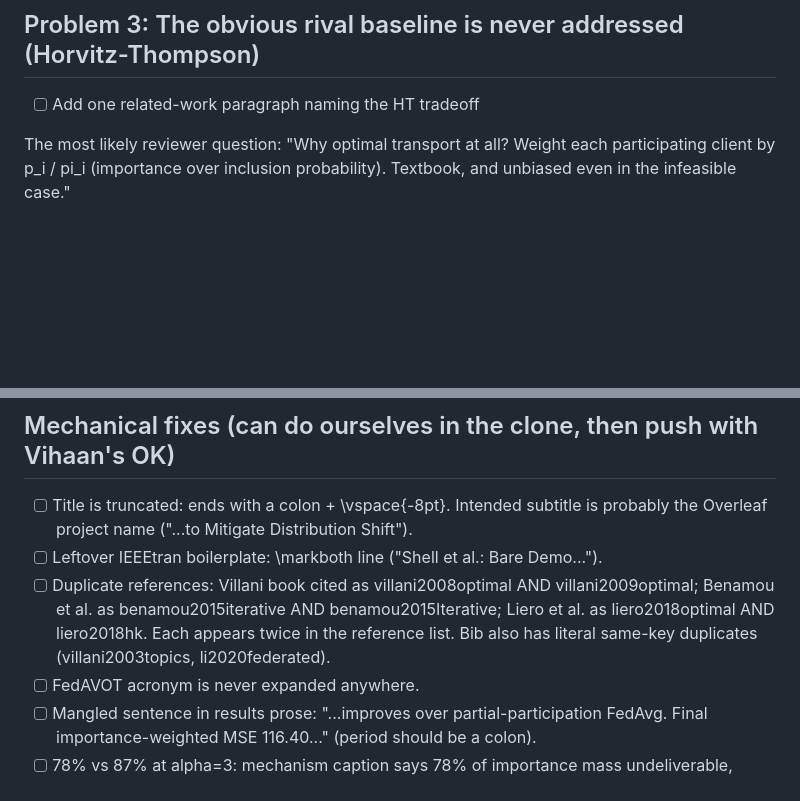
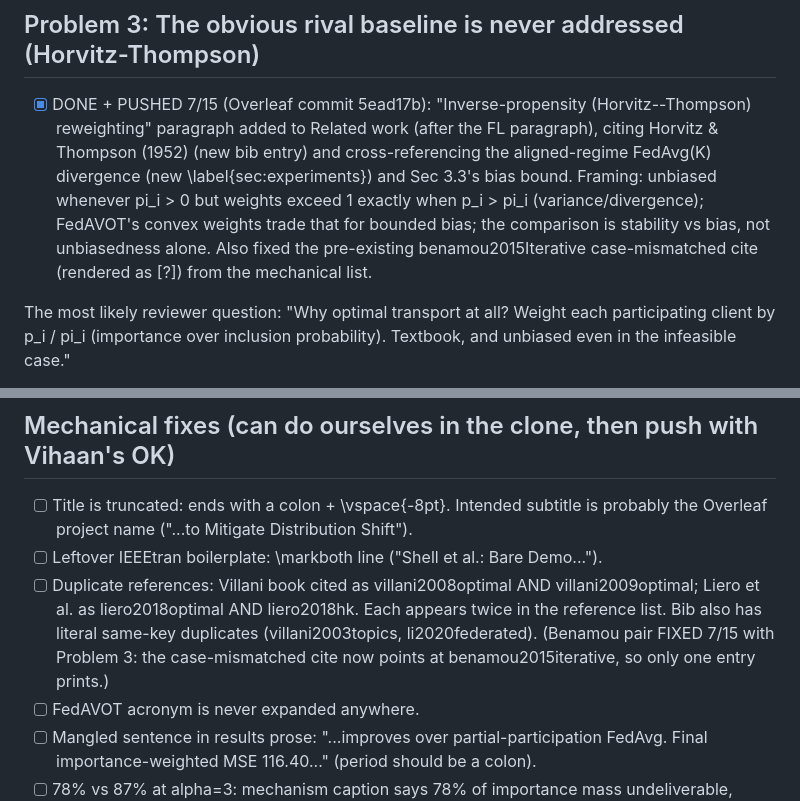
Before and after one commit to vihaan-goyal/fedavot-convergence, a Markdown page: complete_tex_review.md, 2 parts joined by grey strips. Rendered like a GitHub page; blank space fills up the shorter version.

Commit message:
Mark review Problem 3 done (HT paragraph pushed, Overleaf commit 5ead17b)
Co-Authored-By: Claude Fable 5 <noreply@anthropic.com>

```diff
--- a/complete_tex_review.md
+++ b/complete_tex_review.md
@@ -130,7 +130,15 @@ later. Also the constant B in the bias bound is never defined.)
 
 ## Problem 3: The obvious rival baseline is never addressed (Horvitz-Thompson)
 
-- [ ] Add one related-work paragraph naming the HT tradeoff
+- [x] DONE + PUSHED 7/15 (Overleaf commit 5ead17b): "Inverse-propensity
+  (Horvitz--Thompson) reweighting" paragraph added to Related work (after the FL
+  paragraph), citing Horvitz & Thompson (1952) (new bib entry) and cross-referencing
+  the aligned-regime FedAvg(K) divergence (new \label{sec:experiments}) and Sec 3.3's
+  bias bound. Framing: unbiased whenever pi_i > 0 but weights exceed 1 exactly when
+  p_i > pi_i (variance/divergence); FedAVOT's convex weights trade that for bounded
+  bias; the comparison is stability vs bias, not unbiasedness alone. Also fixed the
+  pre-existing benamou2015Iterative case-mismatched cite (rendered as [?]) from the
+  mechanical list.
 
 The most likely reviewer question: "Why optimal transport at all? Weight each
 participating client by p_i / pi_i (importance over inclusion probability). Textbook,
@@ -179,10 +187,10 @@ never names it.
   probably the Overleaf project name ("...to Mitigate Distribution Shift").
 - [ ] Leftover IEEEtran boilerplate: \markboth line ("Shell et al.: Bare Demo...").
 - [ ] Duplicate references: Villani book cited as villani2008optimal AND
-  villani2009optimal; Benamou et al. as benamou2015iterative AND benamou2015Iterative;
-  Liero et al. as liero2018optimal AND liero2018hk. Each appears twice in the
-  reference list. Bib also has literal same-key duplicates (villani2003topics,
-  li2020federated).
+  villani2009optimal; Liero et al. as liero2018optimal AND liero2018hk. Each appears
+  twice in the reference list. Bib also has literal same-key duplicates
+  (villani2003topics, li2020federated). (Benamou pair FIXED 7/15 with Problem 3: the
+  case-mismatched cite now points at benamou2015iterative, so only one entry prints.)
 - [ ] FedAVOT acronym is never expanded anywhere.
 - [ ] Mangled sentence in results prose: "...improves over partial-participation
   FedAvg. Final importance-weighted MSE 116.40..." (period should be a colon).
```
